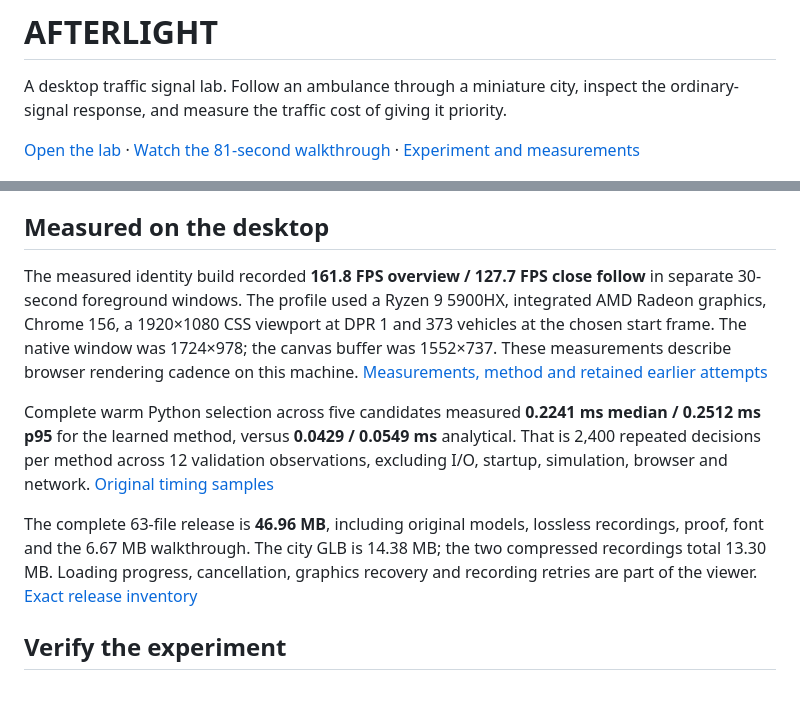
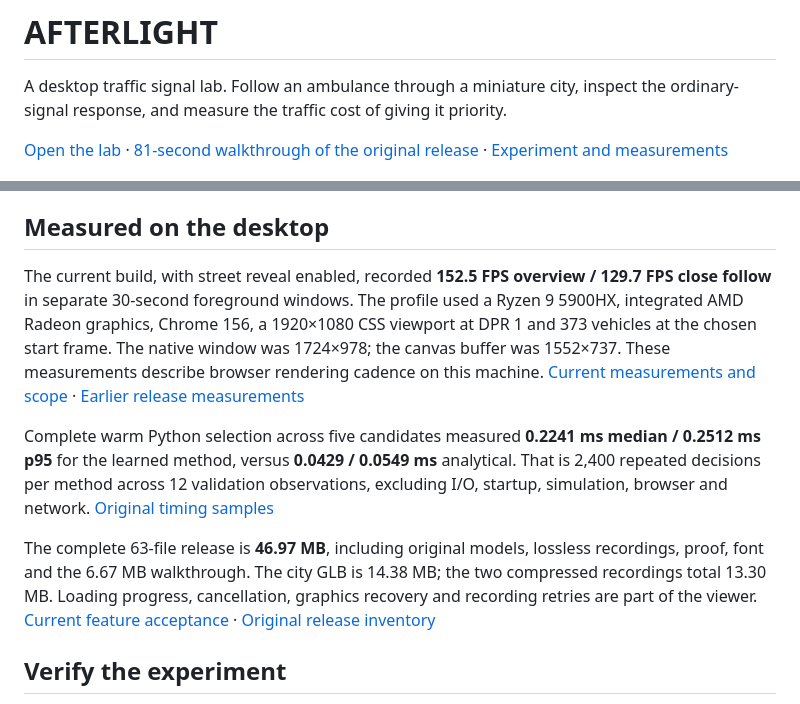
Before and after one commit to JunaidAhamed-7777/afterlight, a Markdown page: README.md, 2 parts joined by grey strips. GitHub-like rendering.

```diff
--- a/README.md
+++ b/README.md
@@ -2,7 +2,7 @@
 
 A desktop traffic signal lab. Follow an ambulance through a miniature city, inspect the ordinary-signal response, and measure the traffic cost of giving it priority.
 
-[Open the lab](https://afterlight-gamma.vercel.app/) · [Watch the 81-second walkthrough](https://afterlight-gamma.vercel.app/media/afterlight-desktop-demo.mp4) · [Experiment and measurements](docs/BENCHMARK_PROTOCOL.md)
+[Open the lab](https://afterlight-gamma.vercel.app/) · [81-second walkthrough of the original release](https://afterlight-gamma.vercel.app/media/afterlight-desktop-demo.mp4) · [Experiment and measurements](docs/BENCHMARK_PROTOCOL.md)
 
 ![AFTERLIGHT running in the browser: colorful original city, two recorded journeys, visible follow controls and shared playback](docs/images/workspace.png)
 
@@ -53,11 +61,11 @@ The objective adds ambulance journey time to mean civilian excess travel time ov
 
 ## Measured on the desktop
 
-The measured identity build recorded **161.8 FPS overview / 127.7 FPS close follow** in separate 30-second foreground windows. The profile used a Ryzen 9 5900HX, integrated AMD Radeon graphics, Chrome 156, a 1920×1080 CSS viewport at DPR 1 and 373 vehicles at the chosen start frame. The native window was 1724×978; the canvas buffer was 1552×737. These measurements describe browser rendering cadence on this machine. [Measurements, method and retained earlier attempts](docs/validation/final-desktop-performance.json)
+The current build, with street reveal enabled, recorded **152.5 FPS overview / 129.7 FPS close follow** in separate 30-second foreground windows. The profile used a Ryzen 9 5900HX, integrated AMD Radeon graphics, Chrome 156, a 1920×1080 CSS viewport at DPR 1 and 373 vehicles at the chosen start frame. The native window was 1724×978; the canvas buffer was 1552×737. These measurements describe browser rendering cadence on this machine. [Current measurements and scope](docs/validation/journey-algorithm-desktop-performance.json) · [Earlier release measurements](docs/validation/final-desktop-performance.json)
 
 Complete warm Python selection across five candidates measured **0.2241 ms median / 0.2512 ms p95** for the learned method, versus **0.0429 / 0.0549 ms** analytical. That is 2,400 repeated decisions per method across 12 validation observations, excluding I/O, startup, simulation, browser and network. [Original timing samples](docs/validation/study-v4/selector-timing.json)
 
-The complete 63-file release is **46.96 MB**, including original models, lossless recordings, proof, font and the 6.67 MB walkthrough. The city GLB is 14.38 MB; the two compressed recordings total 13.30 MB. Loading progress, cancellation, graphics recovery and recording retries are part of the viewer. [Exact release inventory](docs/validation/final-production-release.json)
+The complete 63-file release is **46.97 MB**, including original models, lossless recordings, proof, font and the 6.67 MB walkthrough. The city GLB is 14.38 MB; the two compressed recordings total 13.30 MB. Loading progress, cancellation, graphics recovery and recording retries are part of the viewer. [Current feature acceptance](docs/validation/journey-algorithm-acceptance.json) · [Original release inventory](docs/validation/final-production-release.json)
 
 ## Verify the experiment
 
```
Also changed, not shown: other parts of README.md (+10 -2 lines), docs/BENCHMARK_PROTOCOL.md (+32 -29 lines), docs/images/algorithm.png (added), docs/images/journey-controls.png (added), 1 other file.
